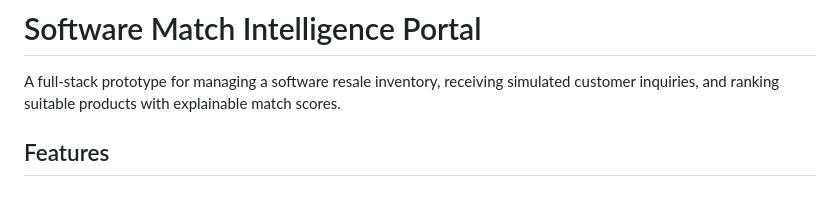
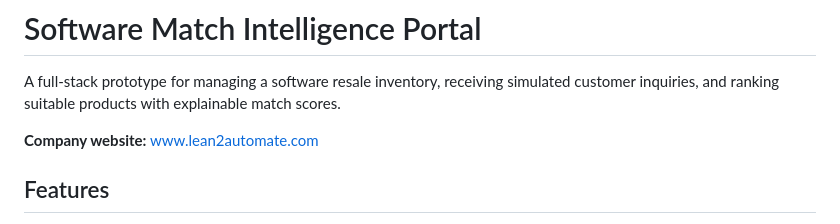
Before and after one commit to nikskhore/software-match-intelligence-portal, a Markdown page: README.md, the part around the change. Rendered like a GitHub page; blank space fills up the shorter version.

Commit message:
Link project to Lean2Automate website

```diff
--- a/README.md
+++ b/README.md
@@ -2,6 +2,8 @@
 
 A full-stack prototype for managing a software resale inventory, receiving simulated
 customer inquiries, and ranking suitable products with explainable match scores.
+
+**Company website:** [www.lean2automate.com](https://www.lean2automate.com)
 
 ## Features
 
```
